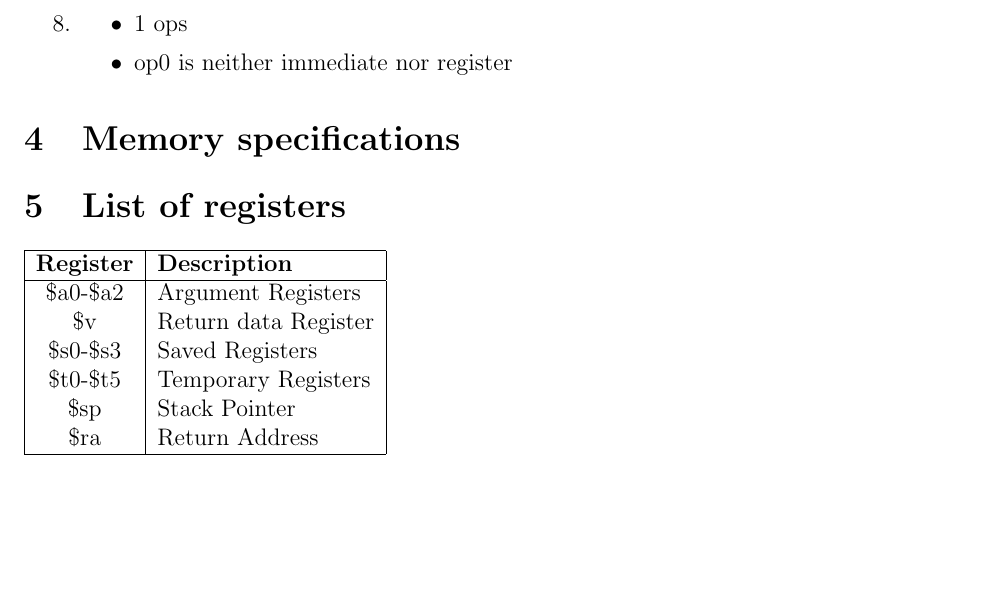
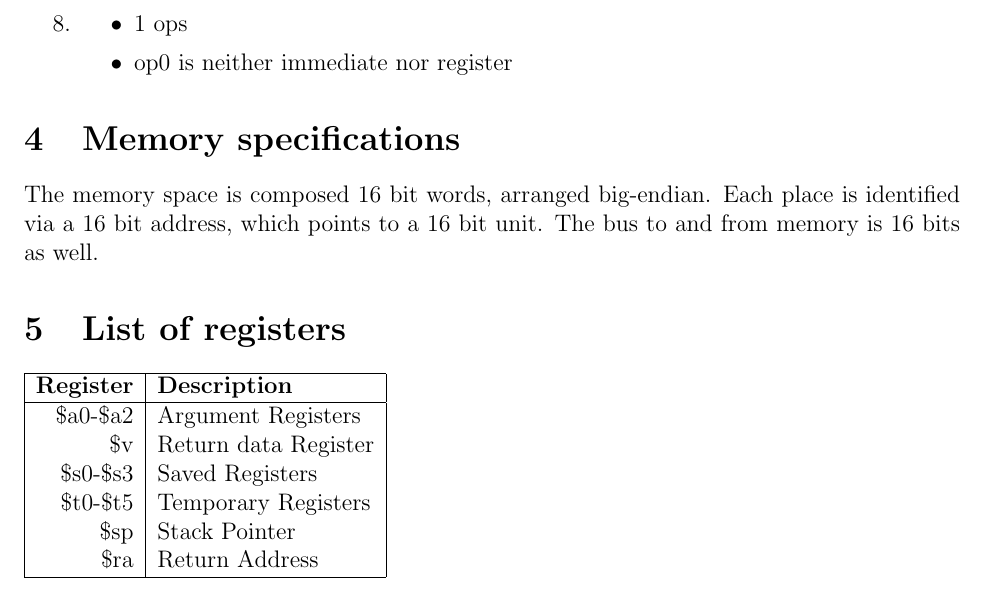
Before and after one commit to solb/comparchcpu, a LaTeX document (isa.tex): part of page 3 of 3, cut so that both start at the same text, the shorter picture padded with empty space. Compiled offline with pdfLaTeX.

Commit message:
Added a description of memory to the isa.tex

```diff
--- a/isa.tex
+++ b/isa.tex
@@ -105,9 +105,11 @@ We support the following instructions, all of which are encoded with a standard
       \end{itemize}
 \end{enumerate}
 \section{Memory specifications}
-
+The memory space is composed 16 bit words, arranged big-endian.
+Each place is identified via a 16 bit address, which points to a 16 bit unit.
+The bus to and from memory is 16 bits as well.
 \section{List of registers}
-\begin{tabular}{| c | l |}
+\begin{tabular}{| r | l |}
 \hline
 \textbf{Register} & \textbf{Description}\\
 \hline
```
